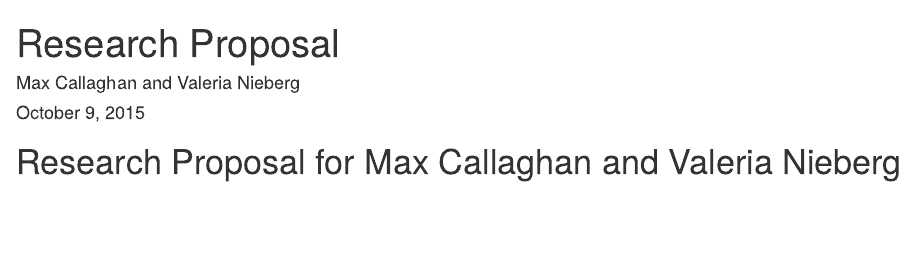
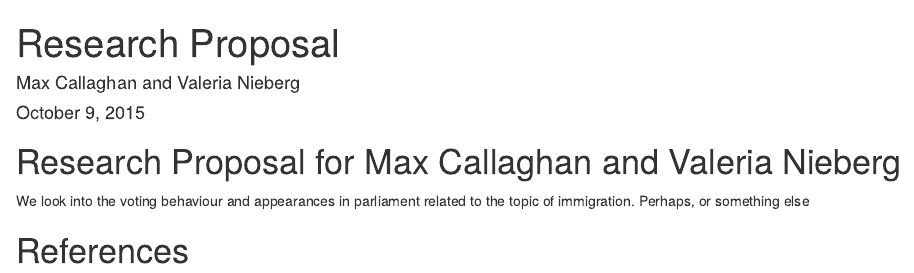
Before and after one commit to mcallaghan/col_res_proj, an R Markdown document (res_prop.Rmd): the page in a window 1100 px wide, from its top. Rendered offline with R 4.5, knitr and Pandoc, with nearby package versions.

Commit message:
small changes to prop

```diff
--- a/res_prop.Rmd
+++ b/res_prop.Rmd
@@ -3,6 +3,10 @@ title: "Research Proposal"
 author: "Max Callaghan and Valeria Nieberg"
 date: "October 9, 2015"
 output: html_document
+bibilography: bibliography.bib
 ---
 
 # Research Proposal for Max Callaghan and Valeria Nieberg
+We look into the voting behaviour and appearances in parliament related to the topic of immigration. Perhaps, or something else
+
+# References
```
Also changed, not shown: res_prop.html (added).
